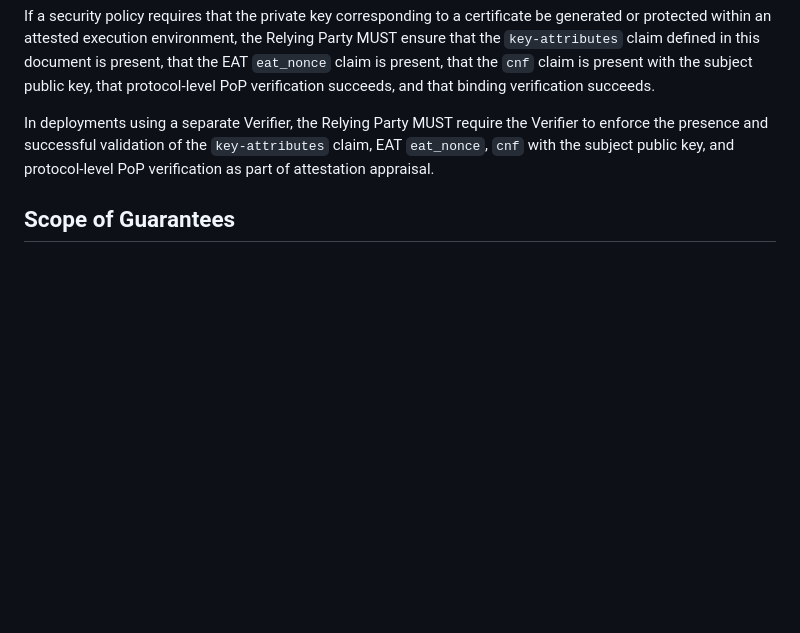
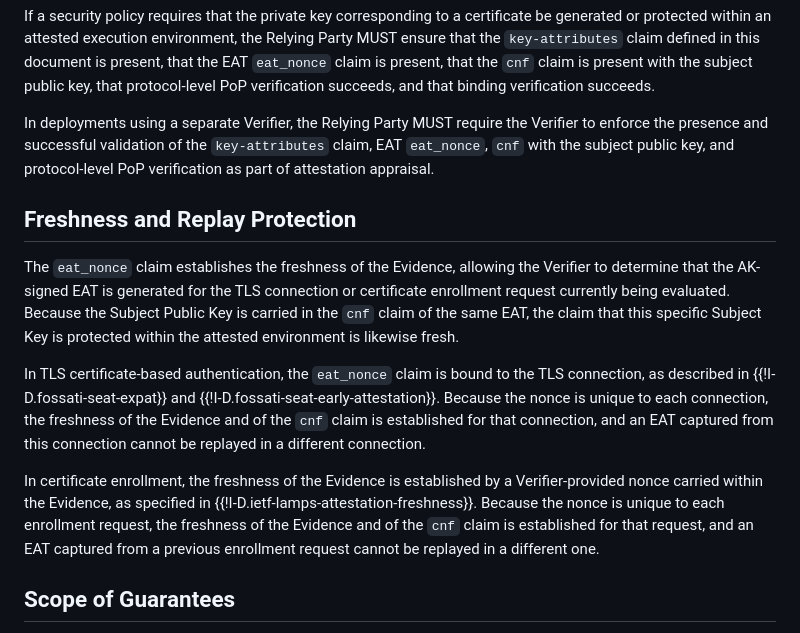
Before and after one commit to tireddy2/draft-reddy-rats-key-binding, a Markdown page: draft-reddy-rats-key-binding.md, the part around the change. GitHub-like rendering; blank space fills up the shorter version.

Commit message:
Added Freshness and Replay Protection

```diff
--- a/draft-reddy-rats-key-binding.md
+++ b/draft-reddy-rats-key-binding.md
@@ -406,6 +406,15 @@ If a security policy requires that the private key corresponding to a certificat
 
 In deployments using a separate Verifier, the Relying Party MUST require the Verifier to enforce the presence and successful validation of the `key-attributes` claim, EAT `eat_nonce`, `cnf` with the subject public key, and protocol-level PoP verification as part of attestation appraisal.
 
+## Freshness and Replay Protection
+
+The `eat_nonce` claim establishes the freshness of the Evidence, allowing the Verifier to determine that the AK-signed EAT is generated for the TLS connection or certificate enrollment request currently being evaluated.
+Because the Subject Public Key is carried in the `cnf` claim of the same EAT, the claim that this specific Subject Key is protected within the attested environment is likewise fresh.
+
+In TLS certificate-based authentication, the `eat_nonce` claim is bound to the TLS connection, as described in {{!I-D.fossati-seat-expat}} and {{!I-D.fossati-seat-early-attestation}}. Because the nonce is unique to each connection, the freshness of the Evidence and of the `cnf` claim is established for that connection, and an EAT captured from this connection cannot be replayed in a different connection.
+
+In certificate enrollment, the freshness of the Evidence is established by a Verifier-provided nonce carried within the Evidence, as specified in {{!I-D.ietf-lamps-attestation-freshness}}. Because the nonce is unique to each enrollment request, the freshness of the Evidence and of the `cnf` claim is established for that request, and an EAT captured from a previous enrollment request cannot be replayed in a different one.
+
 ## Scope of Guarantees
 
 This mechanism provides cryptographic evidence that the entity participating in the surrounding protocol demonstrated control of the private component of the Subject Key during protocol execution.
```
